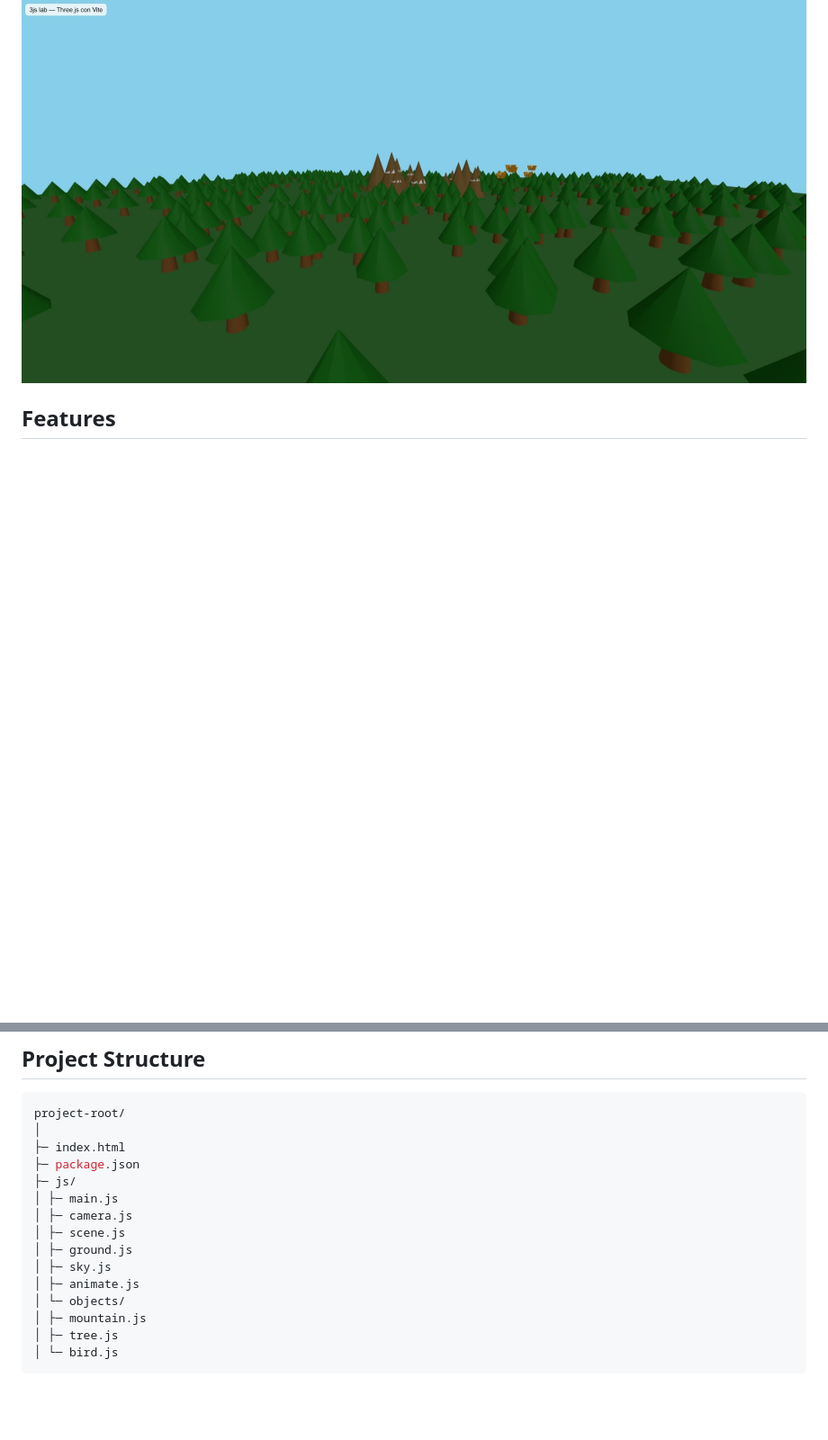
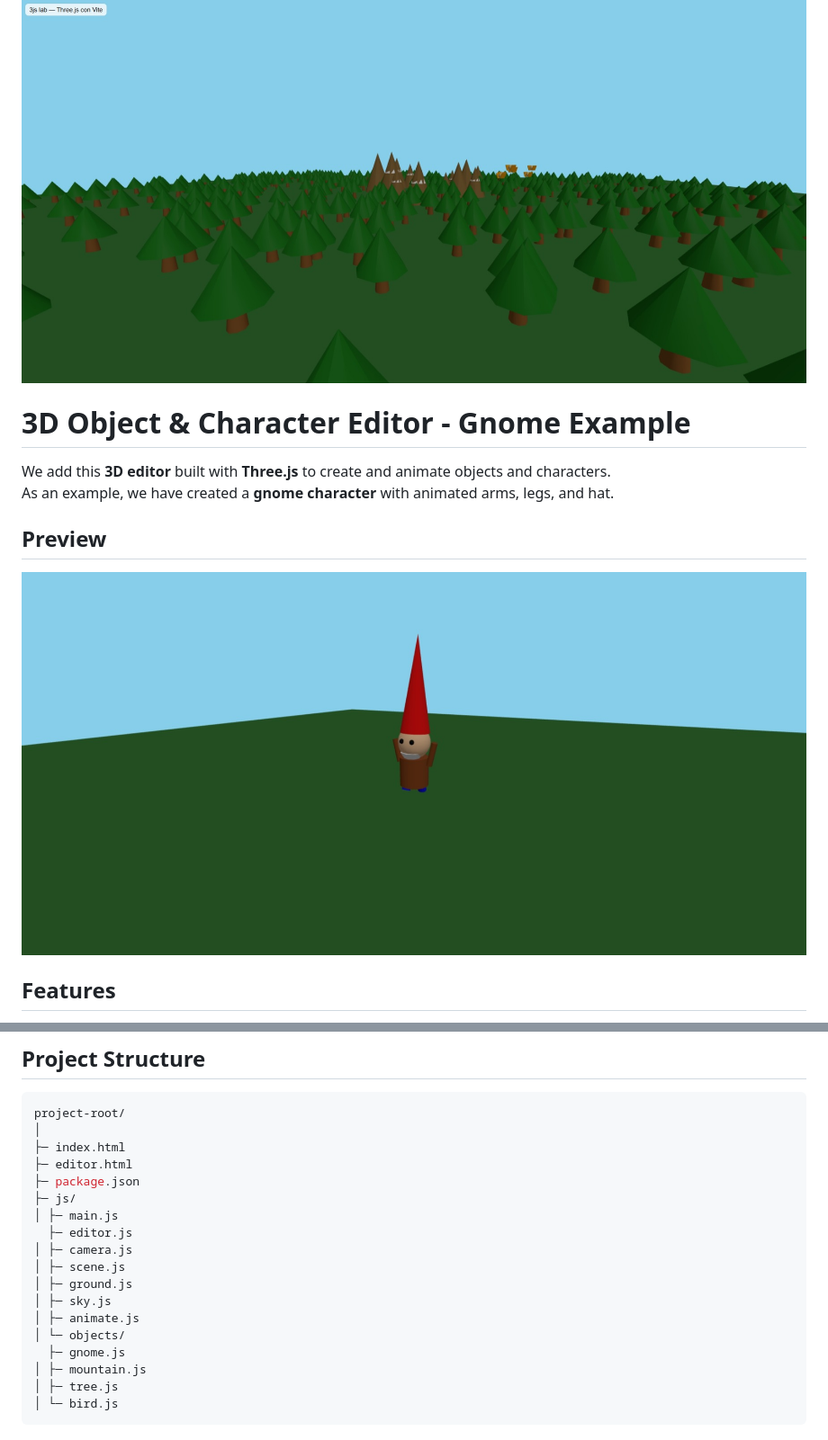
Before and after one commit to ToniEstarlich/paisaje-threejs, a Markdown page: README.md, 2 parts joined by grey strips. Shown: that part at 90% size. Drawn GitHub-style; pictures changed too: dist/assets/gnome.jpeg (added); blank space fills up the shorter version.

Commit message:
add editor html and js

```diff
--- a/README.md
+++ b/README.md
@@ -3,6 +3,15 @@
 This repository contains a **3D scene built with Three.js** as a learning project.
 The goal of this project is to practice **3D graphics, animations, and modular JavaScript development** using modern web tools.
 ![Paisaje 3D](/dist/assets/paisaje.jpeg)
+
+# 3D Object & Character Editor - Gnome Example
+
+We add this **3D editor** built with **Three.js** to create and animate objects and characters.
+As an example, we have created a **gnome character** with animated arms, legs, and hat.
+
+## Preview
+
+![Gnome Preview](/dist/assets/gnome.jpeg)
 
 ## Features
 
@@ -20,15 +29,18 @@ The goal of this project is to practice **3D graphics, animations, and modular J
 project-root/
 │
 ├─ index.html
+├─ editor.html
 ├─ package.json
 ├─ js/
 │ ├─ main.js
+  ├─ editor.js
 │ ├─ camera.js
 │ ├─ scene.js
 │ ├─ ground.js
 │ ├─ sky.js
 │ ├─ animate.js
 │ └─ objects/
+  ├─ gnome.js
 │ ├─ mountain.js
 │ ├─ tree.js
 │ └─ bird.js
```
Also changed, not shown: 8 other files.
